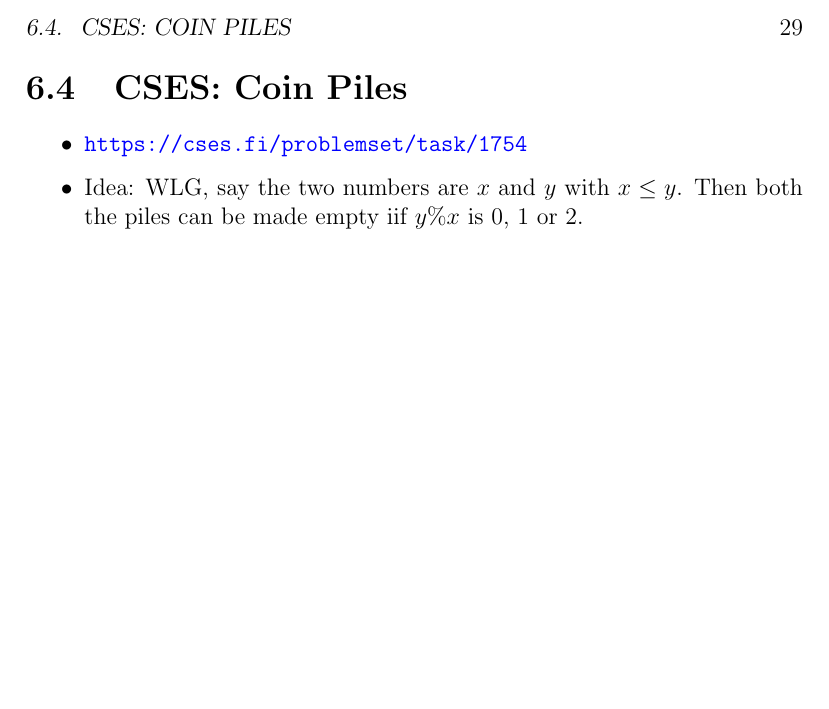
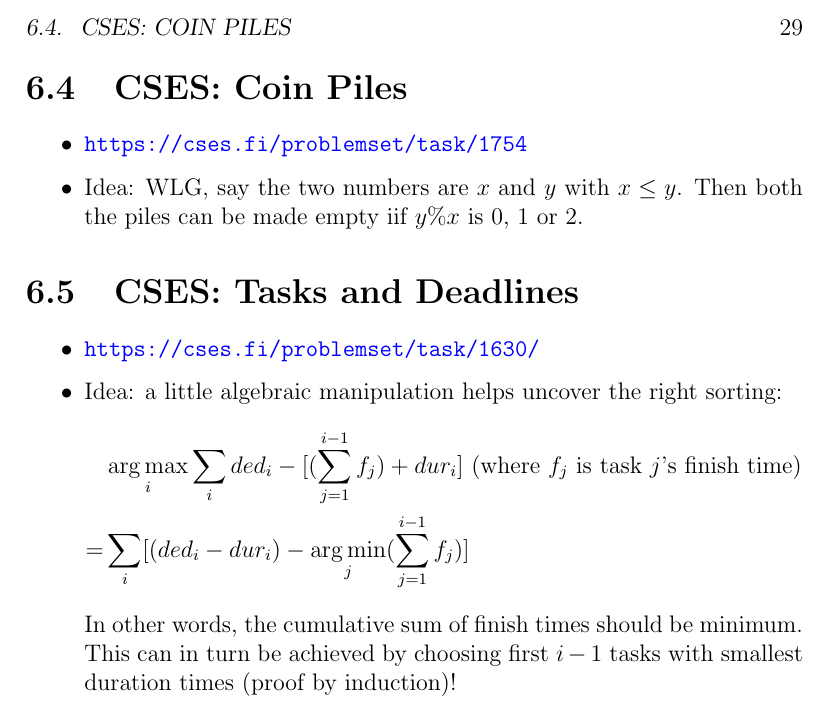
Before and after one commit to iambrj/notes, a LaTeX book (cp.tex): part of page 29 of 29, cut so that both start at the same text, the shorter picture padded with empty space. Compiled offline with pdfLaTeX.

Commit message:
CSES: add tasks and deadlines

```diff
--- a/cp.tex
+++ b/cp.tex
@@ -14,6 +14,9 @@
     filecolor=magenta,
     urlcolor=blue,
 }
+
+\DeclareMathOperator*{\argmax}{arg\,max}
+\DeclareMathOperator*{\argmin}{arg\,min}
 
 \newtcbtheorem[]{definition}{Definition}%
 {colback=magenta!5,colframe=magenta!100!black,fonttitle=\bfseries}{th}
@@ -560,4 +563,18 @@ edge from $M'$, so it is an augmenting path.
         the piles can be made empty iif $y\%x$ is 0, 1 or 2.
 \end{itemize}
 
+\section{CSES: Tasks and Deadlines}
+\begin{itemize}
+    \item \url{https://cses.fi/problemset/task/1630/}
+    \item Idea: a little algebraic manipulation helps uncover the right sorting:
+        \begin{align*}
+            &\argmax_{i}\sum_i ded_i - [(\sum_{j = 1}^{i - 1}f_j) + dur_i]
+            \textrm{ (where $f_j$ is task $j$'s finish time)}\\
+            = &\sum_{i} [(ded_i - dur_i) - \argmin_{j}(\sum_{j = 1}^{i - 1}f_j)]
+        \end{align*}
+        In other words, the cumulative sum of finish times should be minimum.
+        This can in turn be achieved by choosing first $i - 1$ tasks with
+        smallest duration times (proof by induction)!
+\end{itemize}
+
 \end{document}
```
